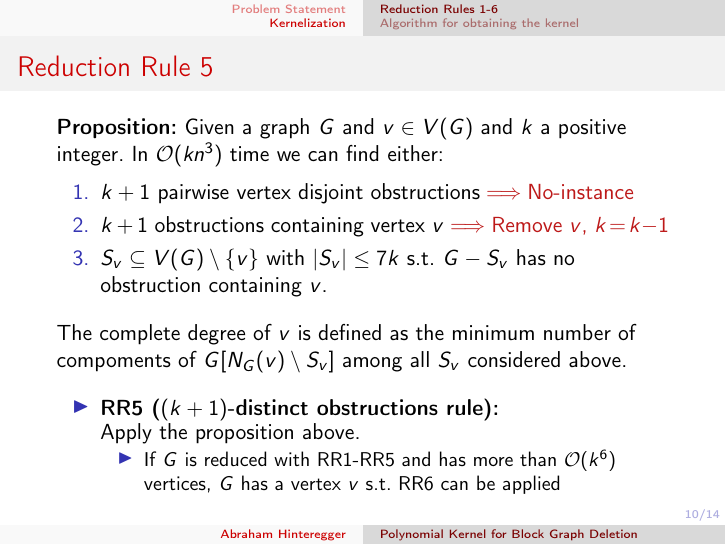
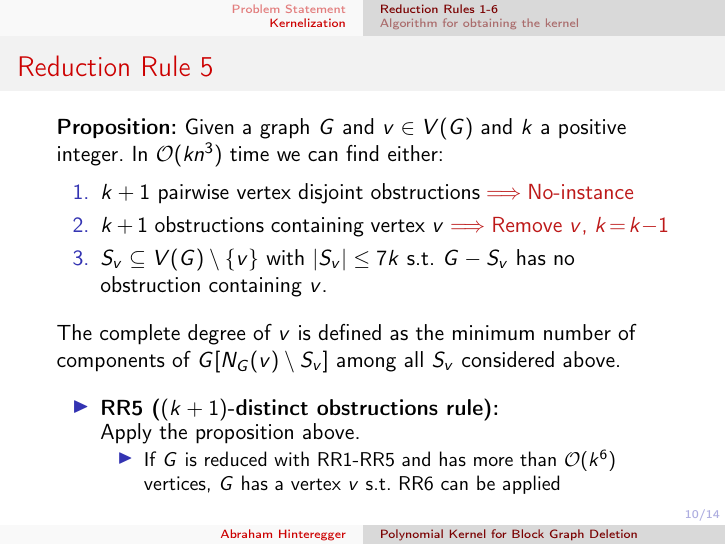
Before and after one commit to oerpli/Presentations, LaTeX slides (2018-01-25 - Polykernel for Block Graph Deletion/Polykernel-Blockgraph.tex): page 34 of 50. Compiled offline with pdfLaTeX.

Commit message:
Update Polykernel-Blockgraph.tex

```diff
--- a/2018-01-25 - Polykernel for Block Graph Deletion/Polykernel-Blockgraph.tex
+++ b/2018-01-25 - Polykernel for Block Graph Deletion/Polykernel-Blockgraph.tex
@@ -380,7 +380,7 @@
 \item $k+1$ obstructions containing vertex $v$\uncover<2->{\alert{$\implies$Remove $v$, $k\!=\!k\!-\!1$}}
 \item $S_v\subseteq V(G)\setminus\{v\}$ with $|S_v| \leq 7k$ s.t. $G- S_v$ has no obstruction containing $v$.
 \end{enumerate}
-The complete degree of $v$ is defined as the minimum number of compoments of $G[N_G(v)\setminus S_v]$ among all $S_v$ considered above.
+The complete degree of $v$ is defined as the minimum number of components of $G[N_G(v)\setminus S_v]$ among all $S_v$ considered above.
 \begin{itemize}
     \item<2-> \textbf{RR5 ($(k+1)$-distinct obstructions rule):}\\
     Apply the proposition above.
```
